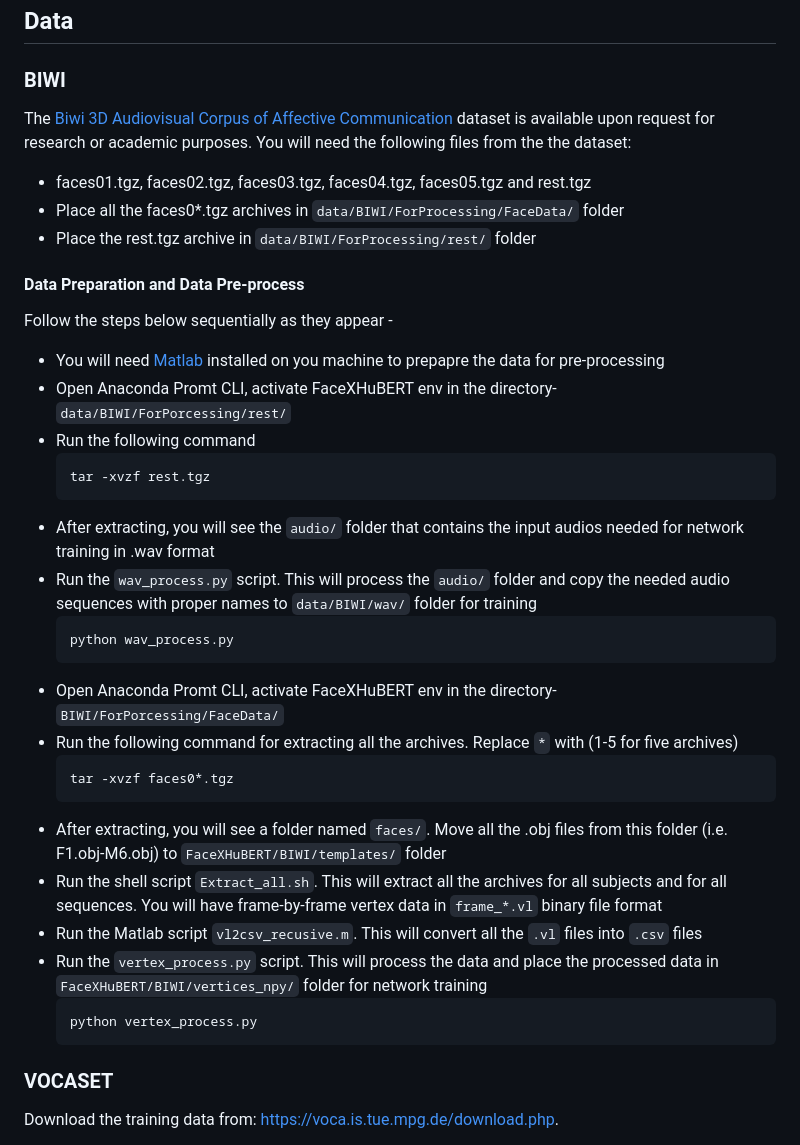
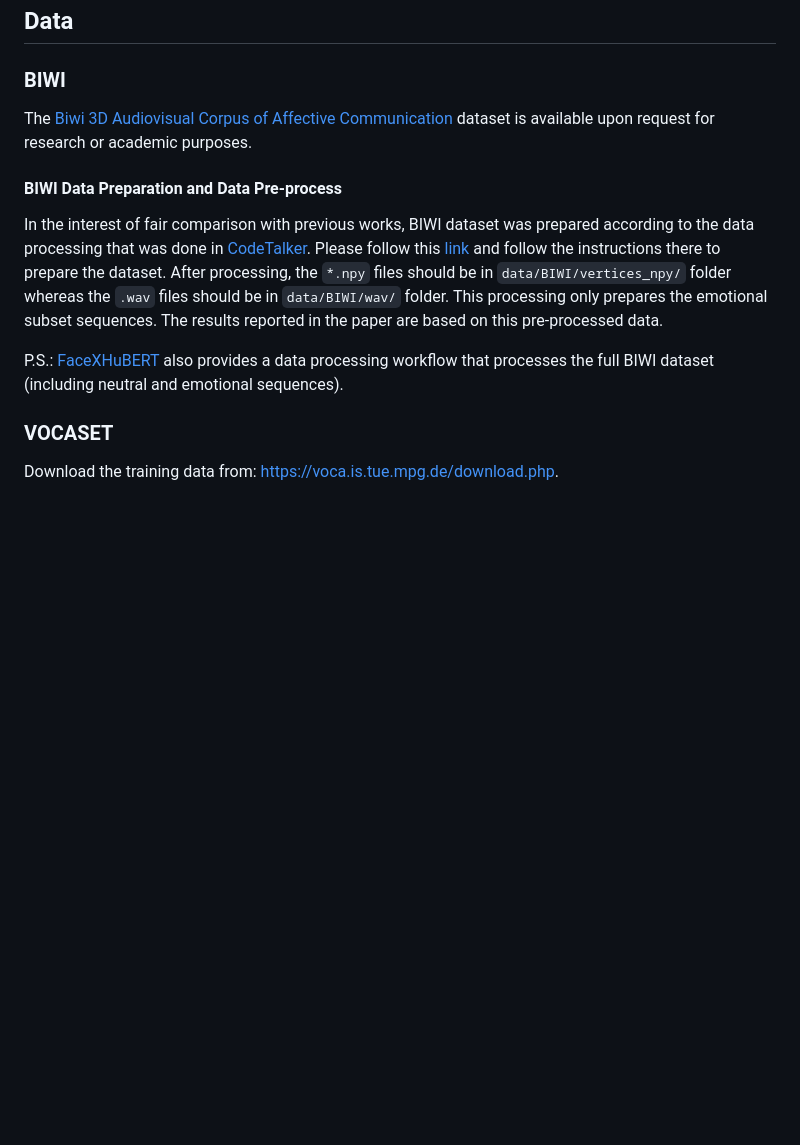
Before and after one commit to uuembodiedsocialai/FaceDiffuser, a Markdown page: README.md, the part around the change. Drawn GitHub-style; blank space fills up the shorter version.

Commit message:
updated README about BIWI data preparation

````diff
--- a/README.md
+++ b/README.md
@@ -23,39 +23,13 @@ Code repository for the implementation of: *FaceDiffuser: Speech-Driven Facial A
 ## Data
 ### BIWI
 
-The [Biwi 3D Audiovisual Corpus of Affective Communication](https://data.vision.ee.ethz.ch/cvl/datasets/b3dac2.en.html) dataset is available upon request for research or academic purposes. You will need the following files from the the dataset:
-
-- faces01.tgz, faces02.tgz, faces03.tgz, faces04.tgz, faces05.tgz and rest.tgz
-- Place all the faces0*.tgz archives in `data/BIWI/ForProcessing/FaceData/` folder
-- Place the rest.tgz archive in `data/BIWI/ForProcessing/rest/` folder
+The [Biwi 3D Audiovisual Corpus of Affective Communication](https://data.vision.ee.ethz.ch/cvl/datasets/b3dac2.en.html) dataset is available upon request for research or academic purposes.
 
 
-#### Data Preparation and Data Pre-process
-Follow the steps below sequentially as they appear -
+#### BIWI Data Preparation and Data Pre-process
+In the interest of fair comparison with previous works, BIWI dataset was prepared according to the data processing that was done in [CodeTalker](https://github.com/Doubiiu/CodeTalker). Please follow this [link](https://github.com/Doubiiu/CodeTalker/tree/main/BIWI) and follow the instructions there to prepare the dataset. After processing, the `*.npy` files should be in `data/BIWI/vertices_npy/` folder whereas the `.wav` files should be in `data/BIWI/wav/` folder. This processing only prepares the emotional subset sequences. The results reported in the paper are based on this pre-processed data.
 
-- You will need [Matlab](https://mathworks.com/products/matlab.html) installed on you machine to prepapre the data for pre-processing
-- Open Anaconda Promt CLI, activate FaceXHuBERT env in the directory- `data/BIWI/ForPorcessing/rest/`
-- Run the following command
-    ```
-    tar -xvzf rest.tgz
-    ```
-- After extracting, you will see the `audio/` folder that contains the input audios needed for network training in .wav format
-- Run the `wav_process.py` script. This will process the `audio/` folder and copy the needed audio sequences with proper names to `data/BIWI/wav/` folder for training
-    ```
-    python wav_process.py
-    ```
-- Open Anaconda Promt CLI, activate FaceXHuBERT env in the directory- `BIWI/ForPorcessing/FaceData/`
-- Run the following command for extracting all the archives. Replace `*` with (1-5 for five archives)
-    ```
-    tar -xvzf faces0*.tgz
-    ```
-- After extracting, you will see a folder named `faces/`. Move all the .obj files from this folder  (i.e. F1.obj-M6.obj) to `FaceXHuBERT/BIWI/templates/` folder
-- Run the shell script `Extract_all.sh`. This will extract all the archives for all subjects and for all sequences. You will have frame-by-frame vertex data in `frame_*.vl` binary file format
-- Run the Matlab script `vl2csv_recusive.m`. This will convert all the `.vl` files into `.csv` files
-- Run the `vertex_process.py` script. This will process the data and place the processed data in `FaceXHuBERT/BIWI/vertices_npy/` folder for network training
-    ```
-    python vertex_process.py
-    ```
+P.S.: [FaceXHuBERT](https://github.com/galib360/FaceXHu) also provides a data processing workflow that processes the full BIWI dataset (including neutral and emotional sequences).
 
 ### VOCASET
 
````
